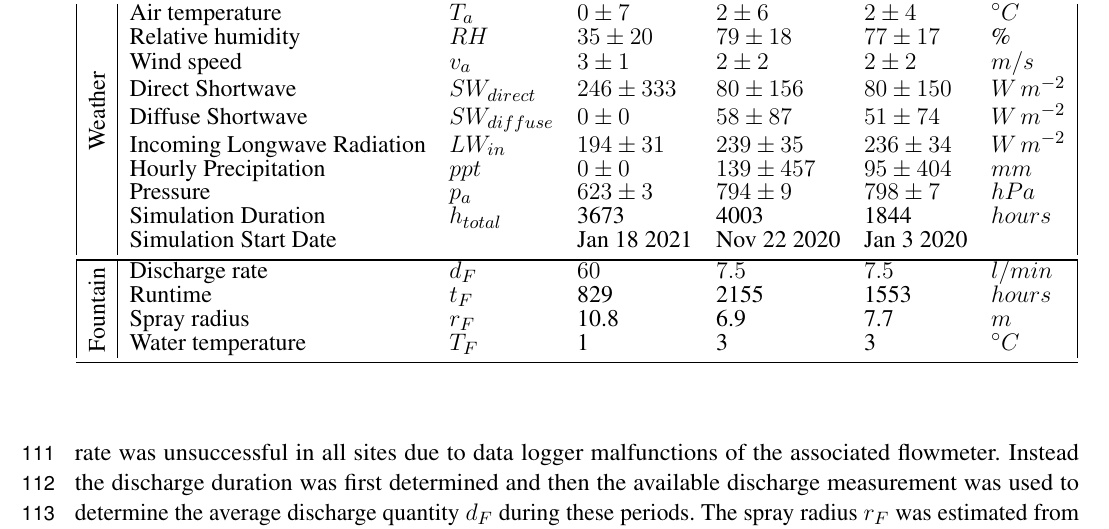
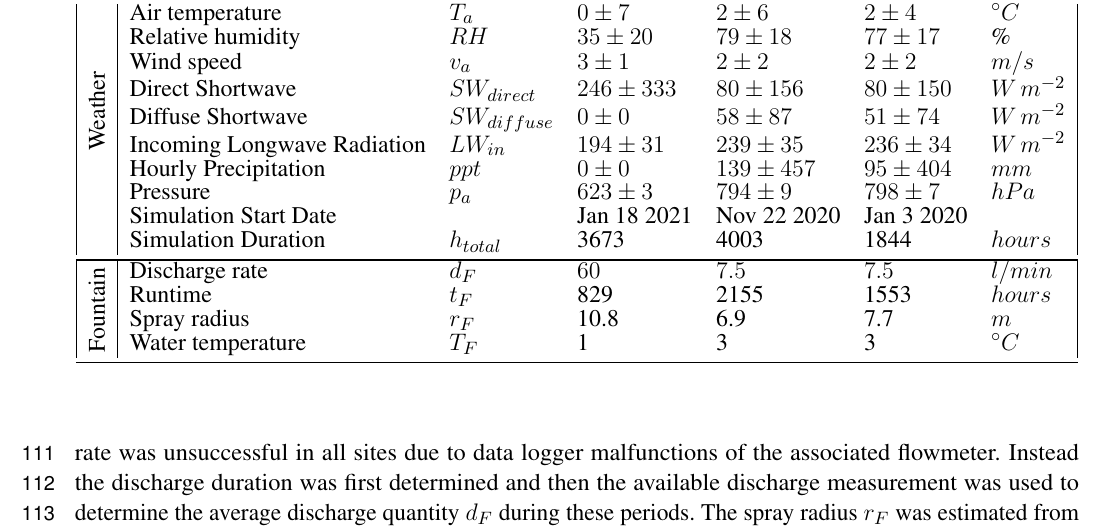
Before and after one commit to gayashiva/AIR_Manuscripts, a LaTeX document (air.tex): part of page 5 of 30, cut so that both start at the same text. Compiled offline with pdfLaTeX.

Commit message:
Table modify

```diff
--- a/air.tex
+++ b/air.tex
@@ -212,10 +212,10 @@ setra sensor measured the pressure with an accuracy of $\pm\,0.01\, hPa$.
 		457$                   & $95 \pm 404$                & $mm$                                                                        \\
 		\multicolumn{1}{|l|}{} & Pressure                    & $p_a         $  & $623 \pm 3$   & $794 \pm 9$  &
 		$798 \pm7$             & $hPa$                                                                                                     \\
+		\multicolumn{1}{|l|}{} & Simulation Start Date         &     & Jan 18 2021   & Nov 22 2020
+		                       & Jan 3 2020                       &                                                                      \\
 		\multicolumn{1}{|l|}{} & Simulation Duration         & $h_{total} $    & 3673          & 4003
-		                       & 1844                        & $hours$                                                                     \\
-		\multicolumn{1}{|l|}{} & Simulation Start Date         &     & Jan 18 2021   & Nov 22 2020
-		                       & Jan 3 2020                       &                                                                      \\\bottomrule
+		                       & 1844                        & $hours$                                                                     \\\bottomrule
 		\multicolumn{1}{|l|}{\multirow{4}{*}{\rotatebox[origin=c]{90}{Fountain}}}
 		                       & Discharge rate             & $d_F     $      & $60$          & $7.5$        &
 		$7.5$                  & $l/min$                                                                                                   \\
```
